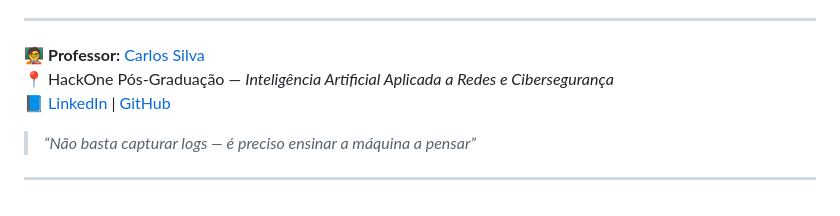
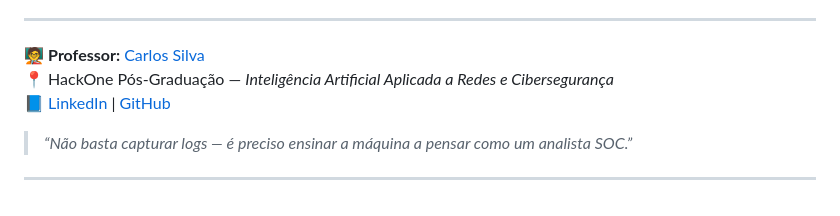
Before and after one commit to carlossilva-cybersec/hackone_pos, a Markdown page: network-anomaly-detection-lab/readme.md, the part around the change printed below. Drawn GitHub-style.

```diff
--- a/network-anomaly-detection-lab/readme.md
+++ b/network-anomaly-detection-lab/readme.md
@@ -65,6 +65,6 @@ Ao final dos laboratórios, você deverá ser capaz de:
 📍 HackOne Pós-Graduação — *Inteligência Artificial Aplicada a Redes e Cibersegurança*
 📘 [LinkedIn](https://www.linkedin.com/in/carlossilva-cybersec/) | [GitHub](https://github.com/carlossilva-cybersec)
 
-> _“Não basta capturar logs — é preciso ensinar a máquina a pensar”_
+> _“Não basta capturar logs — é preciso ensinar a máquina a pensar como um analista SOC.”_
 
 ---
```
Also changed, not shown: other parts of network-anomaly-detection-lab/readme.md (+1 -1 lines).
